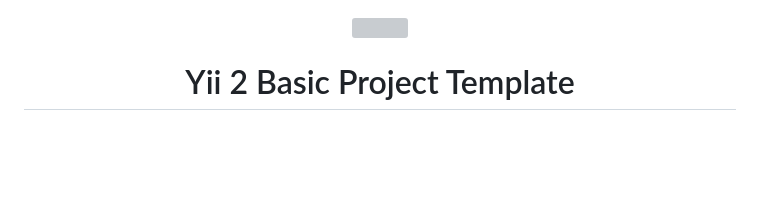
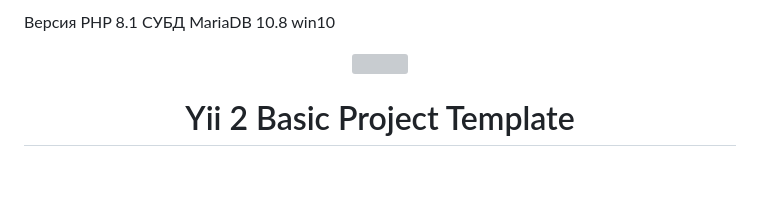
Before and after one commit to nik1t0s1k/magia, a Markdown page: README.md, the part around the change. Drawn GitHub-style; grey boxes are pictures that could not be loaded.

```diff
--- a/README.md
+++ b/README.md
@@ -1,3 +1,5 @@
+Версия PHP 8.1 СУБД MariaDB 10.8 win10
+
 <p align="center">
     <a href="https://github.com/yiisoft" target="_blank">
         <img src="https://avatars0.githubusercontent.com/u/993323" height="100px">
```
